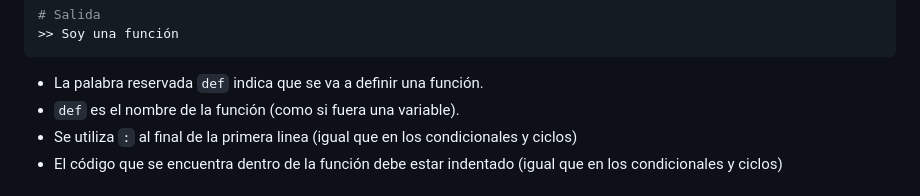
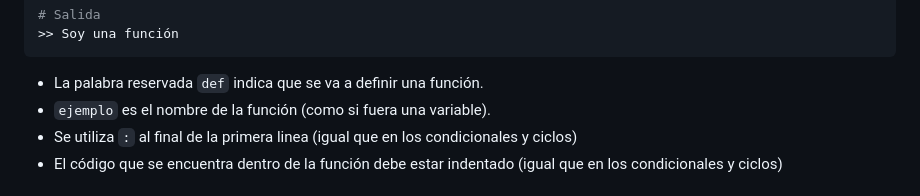
Before and after one commit to darideveloper/blog-ai, a Markdown page: posts/funciones-python.md, the part around the change. GitHub-like rendering.

Commit message:
feat (posts/funciones-python): update content

````diff
--- a/posts/funciones-python.md
+++ b/posts/funciones-python.md
@@ -65,7 +65,7 @@ ejemplo ()
 ```
 
 * La palabra reservada `def` indica que se va a definir una función.
-* `def` es el nombre de la función (como si fuera una variable).
+* `ejemplo` es el nombre de la función (como si fuera una variable).
 * Se utiliza `:` al final de la primera linea (igual que en los condicionales y ciclos)
 * El código que se encuentra dentro de la función debe estar indentado (igual que en los condicionales y ciclos)
 
````
